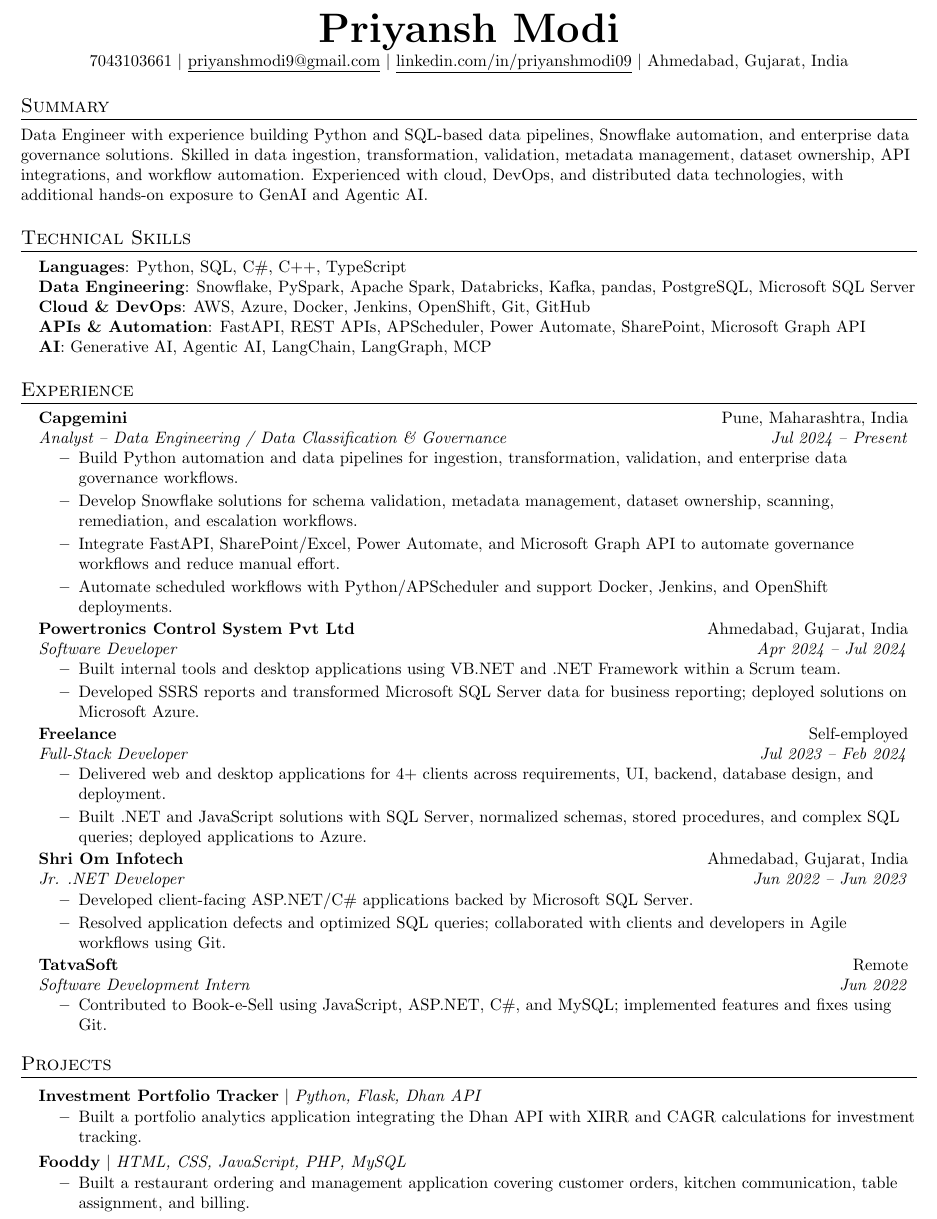
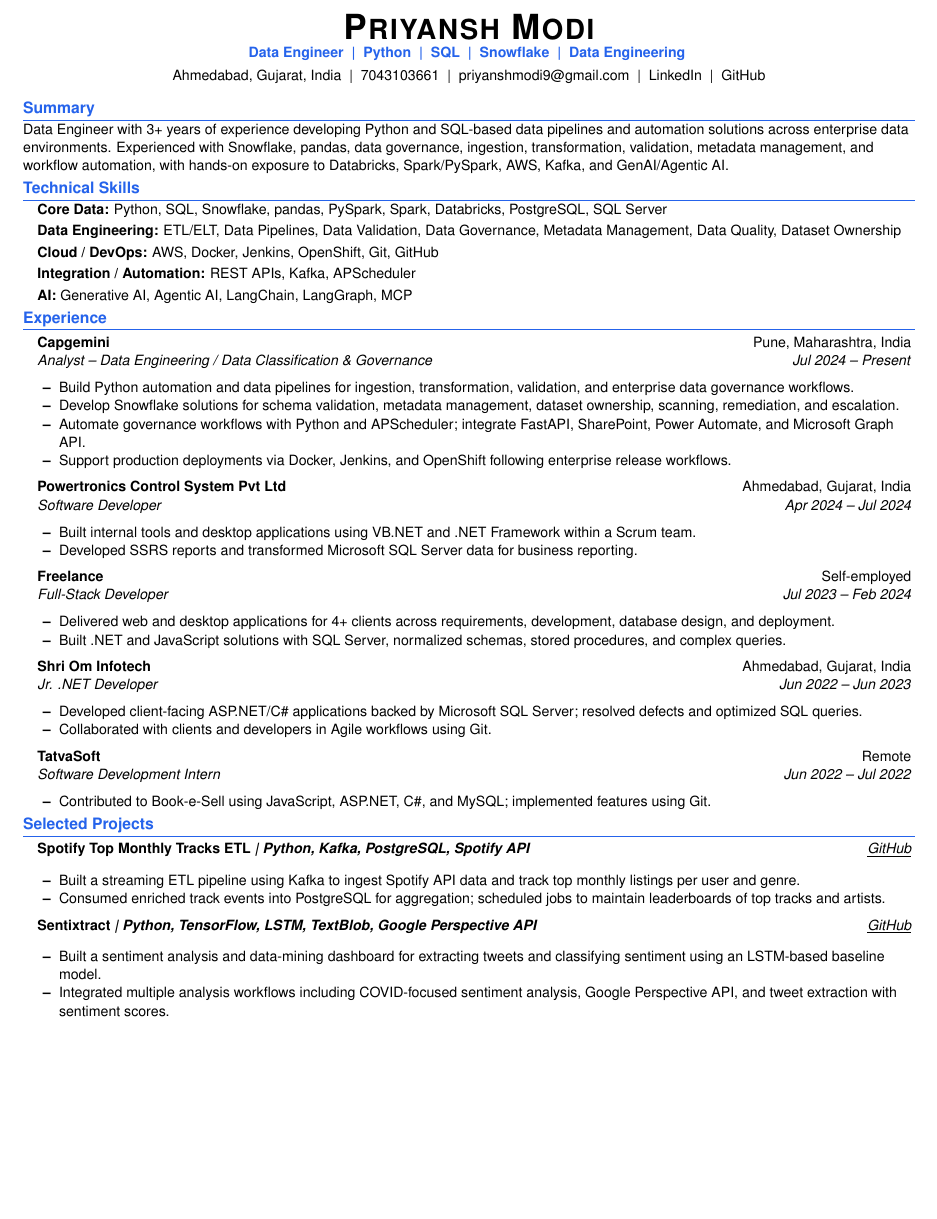
Before and after one commit to LeGi0N09/resume, a LaTeX CV (Priyansh_Modi_Resume.tex): part of page 1 of 2 before the commit and part of the page after it, cut at the place of the change, the shorter picture padded with empty space. Compiled offline with pdfLaTeX.

Commit message:
Update Dockerfile and build scripts for improved PDF generation; enhance resume formatting and content

```diff
--- a/Priyansh_Modi_Resume.tex
+++ b/Priyansh_Modi_Resume.tex
@@ -81,91 +100,122 @@
 \begin{center}
-    \textbf{\Huge \scshape Priyansh Modi} \\ \vspace{1pt}
-    \small
-    7043103661 $|$
-    \href{mailto:priyanshmodi9@gmail.com}{\underline{priyanshmodi9@gmail.com}} $|$
-    \href{https://www.linkedin.com/in/priyanshmodi09/}{\underline{linkedin.com/in/priyanshmodi09}} $|$
-    Ahmedabad, Gujarat, India
+  {\fontsize{22}{24}\selectfont\bfseries\scshape Priyansh Modi}\\[-1pt]
+  {\small\color{Accent}\bfseries
+    Data Engineer \;|\; Python \;|\; SQL \;|\; Snowflake \;|\; Data Engineering
+  }\\[3pt]
+  \small
+  Ahmedabad, Gujarat, India \;|\; 7043103661 \;|\;
+  \href{mailto:priyanshmodi9@gmail.com}{priyanshmodi9@gmail.com} \;|\;
+  \href{https://www.linkedin.com/in/priyanshmodi09/}{LinkedIn} \;|\;
+  \href{https://github.com/LeGi0N09}{GitHub}
 \end{center}
 
-%-----------SUMMARY-----------
+\vspace{-4pt}
+
+%----------SUMMARY----------
 \section{Summary}
 \small{
-Data Engineer with experience building Python and SQL-based data pipelines, Snowflake automation, and enterprise data governance solutions. Skilled in data ingestion, transformation, validation, metadata management, dataset ownership, API integrations, and workflow automation. Experienced with cloud, DevOps, and distributed data technologies, with additional hands-on exposure to GenAI and Agentic AI.
+Data Engineer with 3+ years of experience developing Python and SQL-based data pipelines and automation solutions across enterprise data environments. Experienced with Snowflake, pandas, data governance, ingestion, transformation, validation, metadata management, and workflow automation, with hands-on exposure to Databricks, Spark/PySpark, AWS, Kafka, and GenAI/Agentic AI.
 }
 
-%-----------TECHNICAL SKILLS-----------
+%----------TECHNICAL SKILLS----------
 \section{Technical Skills}
-\begin{itemize}[leftmargin=0.15in, label={}]
-\small{\item{
-    \textbf{Languages}{: Python, SQL, C\#, C++, TypeScript} \\
-    \textbf{Data Engineering}{: Snowflake, PySpark, Apache Spark, Databricks, Kafka, pandas, PostgreSQL, Microsoft SQL Server} \\
-    \textbf{Cloud \& DevOps}{: AWS, Azure, Docker, Jenkins, OpenShift, Git, GitHub} \\
-    \textbf{APIs \& Automation}{: FastAPI, REST APIs, APScheduler, Power Automate, SharePoint, Microsoft Graph API} \\
-    \textbf{AI}{: Generative AI, Agentic AI, LangChain, LangGraph, MCP}
-}}
+\begin{itemize}[
+  leftmargin=0.12in,
+  label={},
+  itemsep=2pt,
+  topsep=0pt,
+  parsep=0pt
+]
+\small
+\item{\textbf{Core Data:} Python, SQL, Snowflake, pandas, PySpark, Spark, Databricks, PostgreSQL, SQL Server}\\[-1pt]
+\item{\textbf{Data Engineering:} ETL/ELT, Data Pipelines, Data Validation, Data Governance, Metadata Management, Data Quality, Dataset Ownership}\\[-1pt]
+\item{\textbf{Cloud / DevOps:} AWS, Docker, Jenkins, OpenShift, Git, GitHub}\\[-1pt]
+\item{\textbf{Integration / Automation:} REST APIs, Kafka, APScheduler}\\[-1pt]
+\item{\textbf{AI:} Generative AI, Agentic AI, LangChain, LangGraph, MCP}
 \end{itemize}
 
-%-----------EXPERIENCE-----------
+%----------EXPERIENCE----------
 \section{Experience}
 \resumeSubHeadingListStart
 
 \resumeSubheading
-    {Capgemini}{Pune, Maharashtra, India}
-    {Analyst -- Data Engineering / Data Classification \& Governance}{Jul 2024 -- Present}
+  {Capgemini}
+  {Pune, Maharashtra, India}
+  {Analyst -- Data Engineering / Data Classification \& Governance}
+  {Jul 2024 -- Present}
+
 \resumeItemListStart
-    \resumeItem{Build Python automation and data pipelines for ingestion, transformation, validation, and enterprise data governance workflows.}
-    \resumeItem{Develop Snowflake solutions for schema validation, metadata management, dataset ownership, scanning, remediation, and escalation workflows.}
-    \resumeItem{Integrate FastAPI, SharePoint/Excel, Power Automate, and Microsoft Graph API to automate governance workflows and reduce manual effort.}
-    \resumeItem{Automate scheduled workflows with Python/APScheduler and support Docker, Jenkins, and OpenShift deployments.}
+\resumeItem{Build Python automation and data pipelines for ingestion, transformation, validation, and enterprise data governance workflows.}
+\resumeItem{Develop Snowflake solutions for schema validation, metadata management, dataset ownership, scanning, remediation, and escalation.}
+\resumeItem{Automate governance workflows with Python and APScheduler; integrate FastAPI, SharePoint, Power Automate, and Microsoft Graph API.}
+\resumeItem{Support production deployments via Docker, Jenkins, and OpenShift following enterprise release workflows.}
 \resumeItemListEnd
 
 \resumeSubheading
-    {Powertronics Control System Pvt Ltd}{Ahmedabad, Gujarat, India}
-    {Software Developer}{Apr 2024 -- Jul 2024}
+  {Powertronics Control System Pvt Ltd}
+  {Ahmedabad, Gujarat, India}
+  {Software Developer}
+  {Apr 2024 -- Jul 2024}
+
 \resumeItemListStart
-    \resumeItem{Built internal tools and desktop applications using VB.NET and .NET Framework within a Scrum team.}
-    \resumeItem{Developed SSRS reports and transformed Microsoft SQL Server data for business reporting; deployed solutions on Microsoft Azure.}
+\resumeItem{Built internal tools and desktop applications using VB.NET and .NET Framework within a Scrum team.}
+\resumeItem{Developed SSRS reports and transformed Microsoft SQL Server data for business reporting.}
 \resumeItemListEnd
 
 \resumeSubheading
-    {Freelance}{Self-employed}
-    {Full-Stack Developer}{Jul 2023 -- Feb 2024}
+  {Freelance}
+  {Self-employed}
+  {Full-Stack Developer}
+  {Jul 2023 -- Feb 2024}
+
 \resumeItemListStart
-    \resumeItem{Delivered web and desktop applications for 4+ clients across requirements, UI, backend, database design, and deployment.}
-    \resumeItem{Built .NET and JavaScript solutions with SQL Server, normalized schemas, stored procedures, and complex SQL queries; deployed applications to Azure.}
+\resumeItem{Delivered web and desktop applications for 4+ clients across requirements, development, database design, and deployment.}
+\resumeItem{Built .NET and JavaScript solutions with SQL Server, normalized schemas, stored procedures, and complex queries.}
 \resumeItemListEnd
 
 \resumeSubheading
-    {Shri Om Infotech}{Ahmedabad, Gujarat, India}
-    {Jr. .NET Developer}{Jun 2022 -- Jun 2023}
+  {Shri Om Infotech}
+  {Ahmedabad, Gujarat, India}
+  {Jr. .NET Developer}
+  {Jun 2022 -- Jun 2023}
+
 \resumeItemListStart
-    \resumeItem{Developed client-facing ASP.NET/C\# applications backed by Microsoft SQL Server.}
-    \resumeItem{Resolved application defects and optimized SQL queries; collaborated with clients and developers in Agile workflows using Git.}
+\resumeItem{Developed client-facing ASP.NET/C\# applications backed by Microsoft SQL Server; resolved defects and optimized SQL queries.}
+\resumeItem{Collaborated with clients and developers in Agile workflows using Git.}
 \resumeItemListEnd
 
 \resumeSubheading
-    {TatvaSoft}{Remote}
-    {Software Development Intern}{Jun 2022}
+  {TatvaSoft}
+  {Remote}
+  {Software Development Intern}
+  {Jun 2022 -- Jul 2022}
+
 \resumeItemListStart
-    \resumeItem{Contributed to Book-e-Sell using JavaScript, ASP.NET, C\#, and MySQL; implemented features and fixes using Git.}
+\resumeItem{Contributed to Book-e-Sell using JavaScript, ASP.NET, C\#, and MySQL; implemented features using Git.}
 \resumeItemListEnd
 
 \resumeSubHeadingListEnd
 
-%-----------PROJECTS-----------
-\section{Projects}
+%----------PROJECTS----------
+\section{Selected Projects}
 \resumeSubHeadingListStart
 
 \resumeProjectHeading
-    {\textbf{Investment Portfolio Tracker} $|$ \emph{Python, Flask, Dhan API}}{}
+  {\textbf{Spotify Top Monthly Tracks ETL} \emph{\small| Python, Kafka, PostgreSQL, Spotify API}}
+  {\href{https://github.com/LeGi0N09}{\underline{GitHub}}}
+
 \resumeItemListStart
-    \resumeItem{Built a portfolio analytics application integrating the Dhan API with XIRR and CAGR calculations for investment tracking.}
+\resumeItem{Built a streaming ETL pipeline using Kafka to ingest Spotify API data and track top monthly listings per user and genre.}
+\resumeItem{Consumed enriched track events into PostgreSQL for aggregation; scheduled jobs to maintain leaderboards of top tracks and artists.}
 \resumeItemListEnd
 
 \resumeProjectHeading
-    {\textbf{Fooddy} $|$ \emph{HTML, CSS, JavaScript, PHP, MySQL}}{}
+  {\textbf{Sentixtract} \emph{\small| Python, TensorFlow, LSTM, TextBlob, Google Perspective API}}
+  {\href{https://github.com/LeGi0N09/Sentixtract}{\underline{GitHub}}}
+
 \resumeItemListStart
-    \resumeItem{Built a restaurant ordering and management application covering customer orders, kitchen communication, table assignment, and billing.}
+\resumeItem{Built a sentiment analysis and data-mining dashboard for extracting tweets and classifying sentiment using an LSTM-based baseline model.}
+\resumeItem{Integrated multiple analysis workflows including COVID-focused sentiment analysis, Google Perspective API, and tweet extraction with sentiment scores.}
 \resumeItemListEnd
 
 \resumeSubHeadingListEnd
@@ -179 +224,0 @@
-    \textbf{Claude Certified Architect -- Foundations (CCA-F)} -- Anthropic \hfill Jun 2026 -- Jun 2027
```
Also changed, not shown: Priyansh_Modi_Resume.pdf, README.md, preview.png, Priyansh_Modi_Resume.tex (136 more changed lines), 2 other files.
